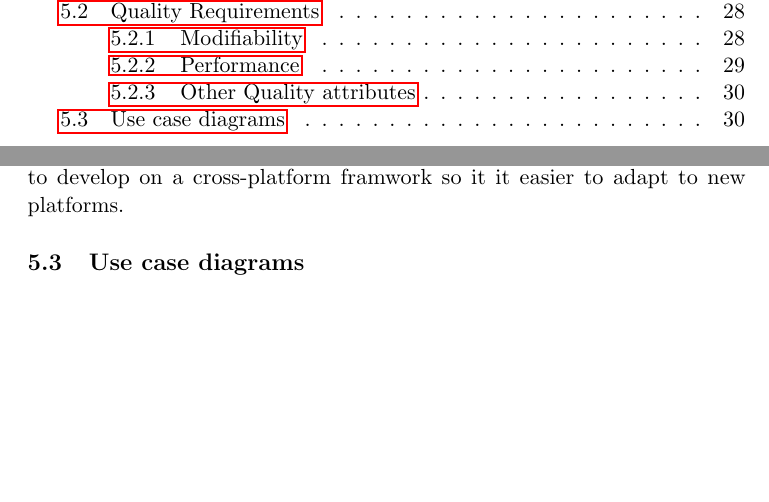
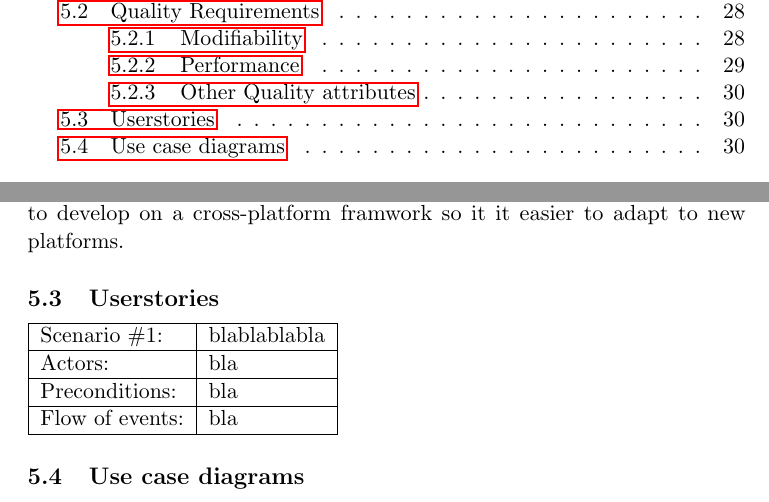
Before and after one commit to kpro-gr10/report, a LaTeX document (main.tex, which reads requirementSpecification/user_stories.tex): two parts of pages 4 and 36 of 50, joined at a grey line, cut so that both start at the same text, the shorter picture padded with empty space. Compiled offline with pdfLaTeX.

Commit message:
Added table to userstories

```diff
--- a/main.tex
+++ b/main.tex
@@ -58,6 +58,7 @@
 \input{requirementSpecification/functional_requirements}
 \newpage
 \input{requirementSpecification/QualityRequriements}
+\input{requirementSpecification/user_stories.tex}
 \input{requirementSpecification/use_case_diagrams}
 
 \newpage
--- a/requirementSpecification/user_stories.tex
+++ b/requirementSpecification/user_stories.tex
@@ -1 +1,9 @@
 \subsection{Userstories}
+
+\begin{tabular}{| l | l |}
+	\hline
+	Scenario \#1: & blablablabla \\ \hline
+	Actors: & bla \\ \hline
+	Preconditions: & bla \\ \hline
+	Flow of events: & bla \\ \hline
+\end{tabular}
```
